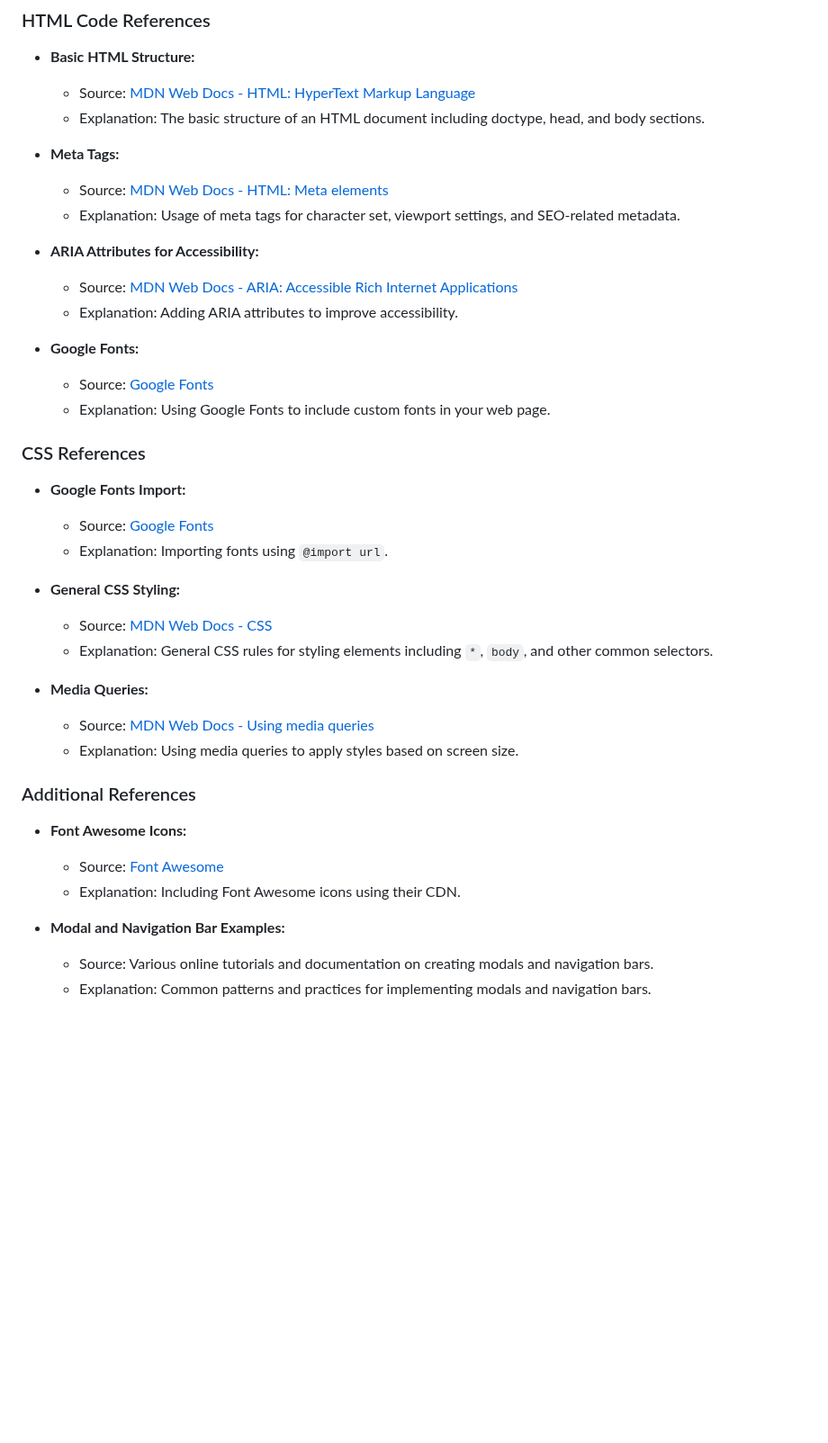
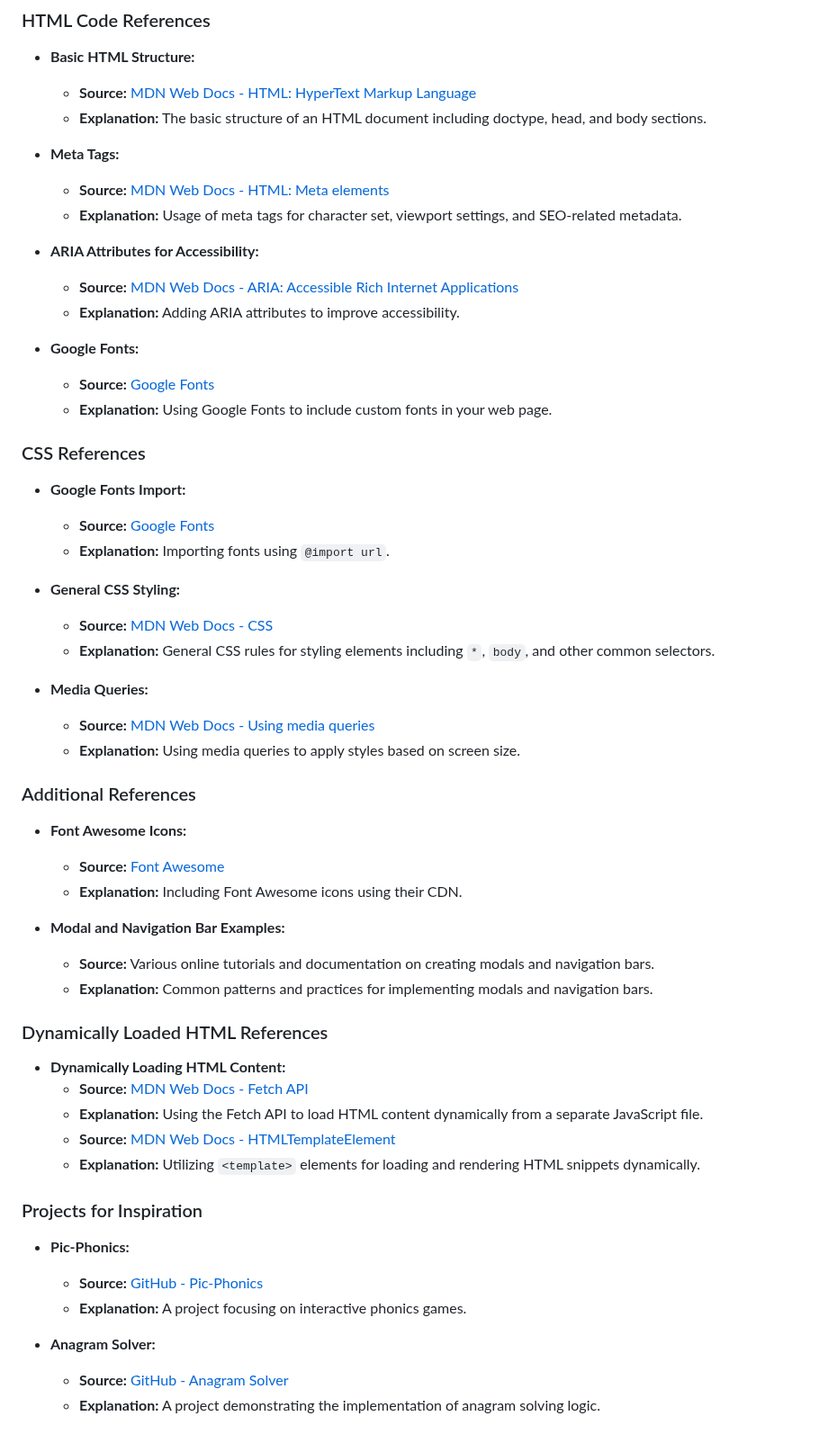
Before and after one commit to collinsevan/history-matters, a Markdown page: README.md, the part around one of its changes. Shown at 90% size. Drawn GitHub-style; blank space fills up the shorter version.

```diff
--- a/README.md
+++ b/README.md
@@ -77,41 +75,59 @@ The following UX testing methods were employed to ensure a smooth and enjoyable
 ### HTML Code References
 
 - **Basic HTML Structure:**
-  - Source: [MDN Web Docs - HTML: HyperText Markup Language](https://developer.mozilla.org/en-US/docs/Web/HTML)
-  - Explanation: The basic structure of an HTML document including doctype, head, and body sections.
+  - **Source:** [MDN Web Docs - HTML: HyperText Markup Language](https://developer.mozilla.org/en-US/docs/Web/HTML)
+  - **Explanation:** The basic structure of an HTML document including doctype, head, and body sections.
 
 - **Meta Tags:**
-  - Source: [MDN Web Docs - HTML: Meta elements](https://developer.mozilla.org/en-US/docs/Web/HTML/Element/meta)
-  - Explanation: Usage of meta tags for character set, viewport settings, and SEO-related metadata.
+  - **Source:** [MDN Web Docs - HTML: Meta elements](https://developer.mozilla.org/en-US/docs/Web/HTML/Element/meta)
+  - **Explanation:** Usage of meta tags for character set, viewport settings, and SEO-related metadata.
 
 - **ARIA Attributes for Accessibility:**
-  - Source: [MDN Web Docs - ARIA: Accessible Rich Internet Applications](https://developer.mozilla.org/en-US/docs/Web/Accessibility/ARIA)
-  - Explanation: Adding ARIA attributes to improve accessibility.
+  - **Source:** [MDN Web Docs - ARIA: Accessible Rich Internet Applications](https://developer.mozilla.org/en-US/docs/Web/Accessibility/ARIA)
+  - **Explanation:** Adding ARIA attributes to improve accessibility.
 
 - **Google Fonts:**
-  - Source: [Google Fonts](https://fonts.google.com/)
-  - Explanation: Using Google Fonts to include custom fonts in your web page.
+  - **Source:** [Google Fonts](https://fonts.google.com/)
+  - **Explanation:** Using Google Fonts to include custom fonts in your web page.
 
 ### CSS References
 
 - **Google Fonts Import:**
-  - Source: [Google Fonts](https://fonts.google.com/)
-  - Explanation: Importing fonts using `@import url`.
+  - **Source:** [Google Fonts](https://fonts.google.com/)
+  - **Explanation:** Importing fonts using `@import url`.
 
 - **General CSS Styling:**
-  - Source: [MDN Web Docs - CSS](https://developer.mozilla.org/en-US/docs/Web/CSS)
-  - Explanation: General CSS rules for styling elements including `*`, `body`, and other common selectors.
+  - **Source:** [MDN Web Docs - CSS](https://developer.mozilla.org/en-US/docs/Web/CSS)
+  - **Explanation:** General CSS rules for styling elements including `*`, `body`, and other common selectors.
 
 - **Media Queries:**
-  - Source: [MDN Web Docs - Using media queries](https://developer.mozilla.org/en-US/docs/Web/CSS/Media_Queries/Using_media_queries)
-  - Explanation: Using media queries to apply styles based on screen size.
+  - **Source:** [MDN Web Docs - Using media queries](https://developer.mozilla.org/en-US/docs/Web/CSS/Media_Queries/Using_media_queries)
+  - **Explanation:** Using media queries to apply styles based on screen size.
 
 ### Additional References
 
 - **Font Awesome Icons:**
-  - Source: [Font Awesome](https://fontawesome.com/)
-  - Explanation: Including Font Awesome icons using their CDN.
+  - **Source:** [Font Awesome](https://fontawesome.com/)
+  - **Explanation:** Including Font Awesome icons using their CDN.
 
 - **Modal and Navigation Bar Examples:**
-  - Source: Various online tutorials and documentation on creating modals and navigation bars.
-  - Explanation: Common patterns and practices for implementing modals and navigation bars.
+  - **Source:** Various online tutorials and documentation on creating modals and navigation bars.
+  - **Explanation:** Common patterns and practices for implementing modals and navigation bars.
+
+### Dynamically Loaded HTML References
+
+- **Dynamically Loading HTML Content:**
+  - **Source:** [MDN Web Docs - Fetch API](https://developer.mozilla.org/en-US/docs/Web/API/Fetch_API)
+  - **Explanation:** Using the Fetch API to load HTML content dynamically from a separate JavaScript file.
+  - **Source:** [MDN Web Docs - HTMLTemplateElement](https://developer.mozilla.org/en-US/docs/Web/API/HTMLTemplateElement)
+  - **Explanation:** Utilizing `<template>` elements for loading and rendering HTML snippets dynamically.
+
+### Projects for Inspiration
+
+- **Pic-Phonics:**
+  - **Source:** [GitHub - Pic-Phonics](https://github.com/elomasney/Pic-Phonics)
+  - **Explanation:** A project focusing on interactive phonics games.
+
+- **Anagram Solver:**
+  - **Source:** [GitHub - Anagram Solver](https://github.com/elainebroche-dev/ms2-anagram)
+  - **Explanation:** A project demonstrating the implementation of anagram solving logic.
```
Also changed, not shown: other parts of README.md (+47 -49 lines).
